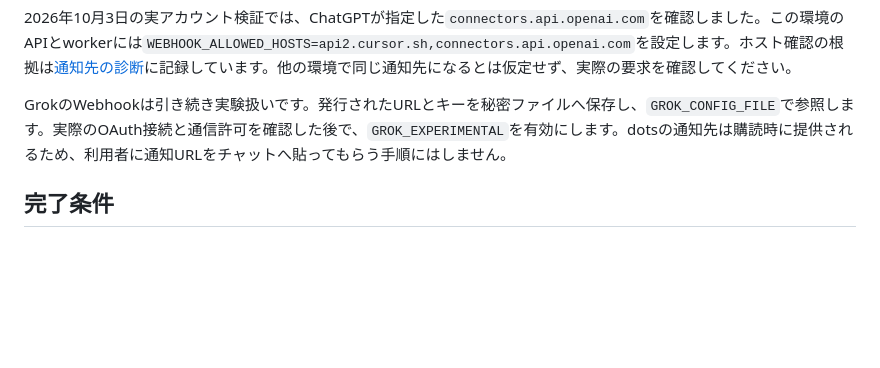
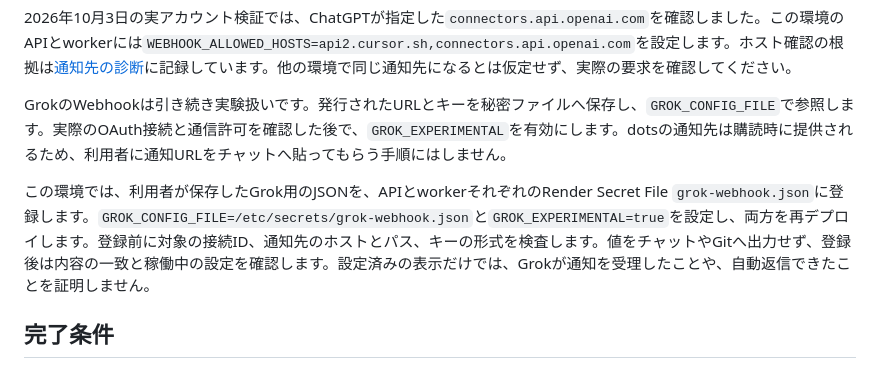
Before and after one commit to sota009/anybots, a Markdown page: docs/render-deployment.md, the part around the change. Drawn GitHub-style; blank space fills up the shorter version.

Commit message:
docs: record Grok secret deployment and successful dots subscription

```diff
--- a/docs/render-deployment.md
+++ b/docs/render-deployment.md
@@ -71,6 +71,8 @@ API作成後に発行されたURLを確認し、APIとworkerの両方に`ALLOWED
 
 GrokのWebhookは引き続き実験扱いです。発行されたURLとキーを秘密ファイルへ保存し、`GROK_CONFIG_FILE`で参照します。実際のOAuth接続と通信許可を確認した後で、`GROK_EXPERIMENTAL`を有効にします。dotsの通知先は購読時に提供されるため、利用者に通知URLをチャットへ貼ってもらう手順にはしません。
 
+この環境では、利用者が保存したGrok用のJSONを、APIとworkerそれぞれのRender Secret File `grok-webhook.json`に登録します。`GROK_CONFIG_FILE=/etc/secrets/grok-webhook.json`と`GROK_EXPERIMENTAL=true`を設定し、両方を再デプロイします。登録前に対象の接続ID、通知先のホストとパス、キーの形式を検査します。値をチャットやGitへ出力せず、登録後は内容の一致と稼働中の設定を確認します。設定済みの表示だけでは、Grokが通知を受理したことや、自動返信できたことを証明しません。
+
 ## 完了条件
 
 公開URLの`/health`が成功しても、AI同士の連携が完了したとは扱いません。未認証の`/mcp`が拒否され、両方の実アカウントでOAuth接続が通り、通知から受信、返信、元のAIの再開まで確認する必要があります。
```
Also changed, not shown: docs/first-connection.md (+1 -1 lines).
